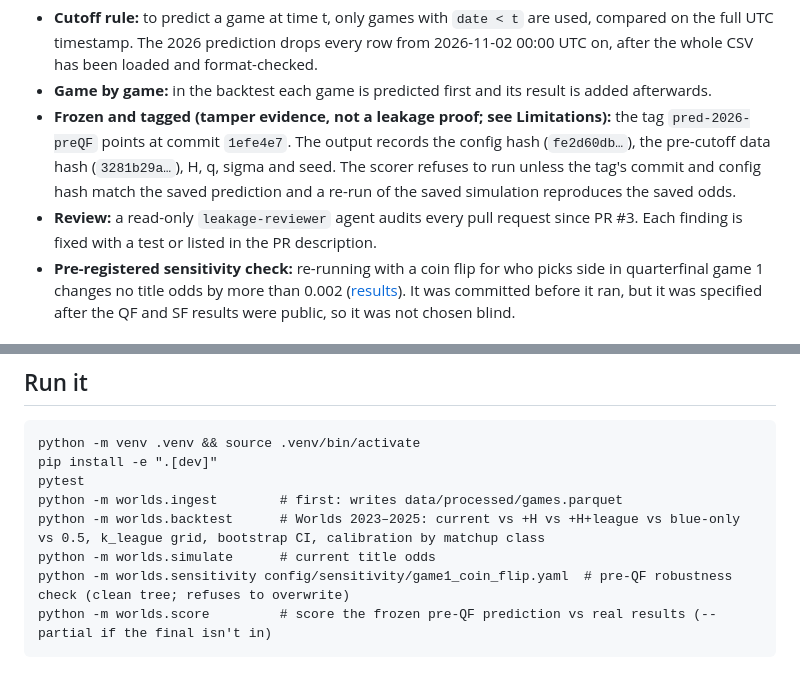
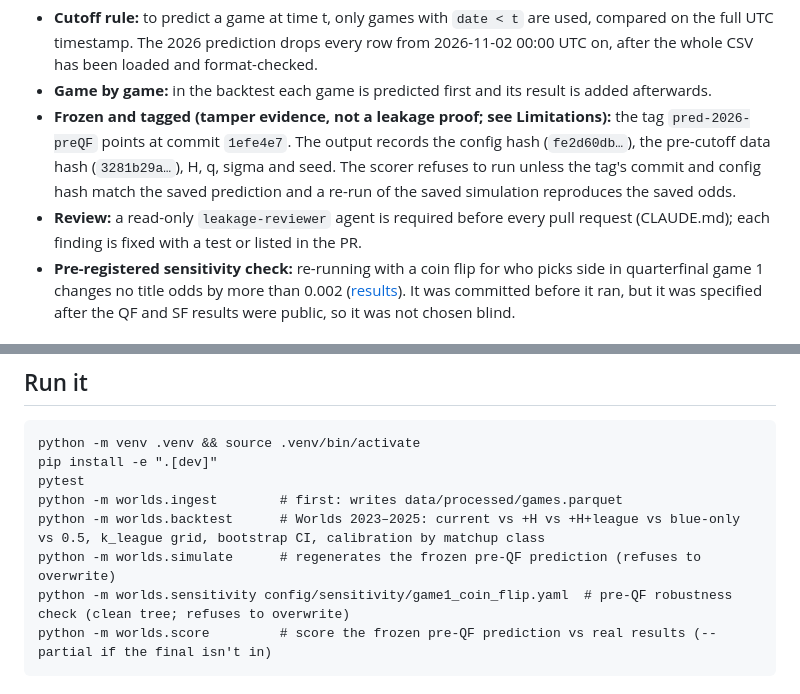
Before and after one commit to Tofu80/LoL-Worlds-Predictor, a Markdown page: README.md, 2 parts joined by grey strips. GitHub-like rendering.

````diff
--- a/README.md
+++ b/README.md
@@ -68,8 +68,8 @@ series, which is too few to judge the model either way.
   (`fe2d60db…`), the pre-cutoff data hash (`3281b29a…`), H, q, sigma and seed. The scorer refuses to run unless
   the tag's commit and config hash match the saved prediction and a re-run of the saved simulation reproduces
   the saved odds.
-- **Review:** a read-only `leakage-reviewer` agent audits every pull request since PR #3. Each finding is fixed with a test or
-  listed in the PR description.
+- **Review:** a read-only `leakage-reviewer` agent is required before every pull request (CLAUDE.md); each finding
+  is fixed with a test or listed in the PR.
 - **Pre-registered sensitivity check:** re-running with a coin flip for who picks side in quarterfinal game 1
   changes no title odds by more than 0.002
   ([results](results/worlds_2026_preQF_sens_game1coin.md)). It was committed before it ran, but it was specified
@@ -98,7 +98,7 @@ pip install -e ".[dev]"
 pytest
 python -m worlds.ingest        # first: writes data/processed/games.parquet
 python -m worlds.backtest      # Worlds 2023–2025: current vs +H vs +H+league vs blue-only vs 0.5, k_league grid, bootstrap CI, calibration by matchup class
-python -m worlds.simulate      # current title odds
+python -m worlds.simulate      # regenerates the frozen pre-QF prediction (refuses to overwrite)
 python -m worlds.sensitivity config/sensitivity/game1_coin_flip.yaml  # pre-QF robustness check (clean tree; refuses to overwrite)
 python -m worlds.score         # score the frozen pre-QF prediction vs real results (--partial if the final isn't in)
 ```
````
Also changed, not shown: docs/ai-workflow.md (+4 -4 lines).
